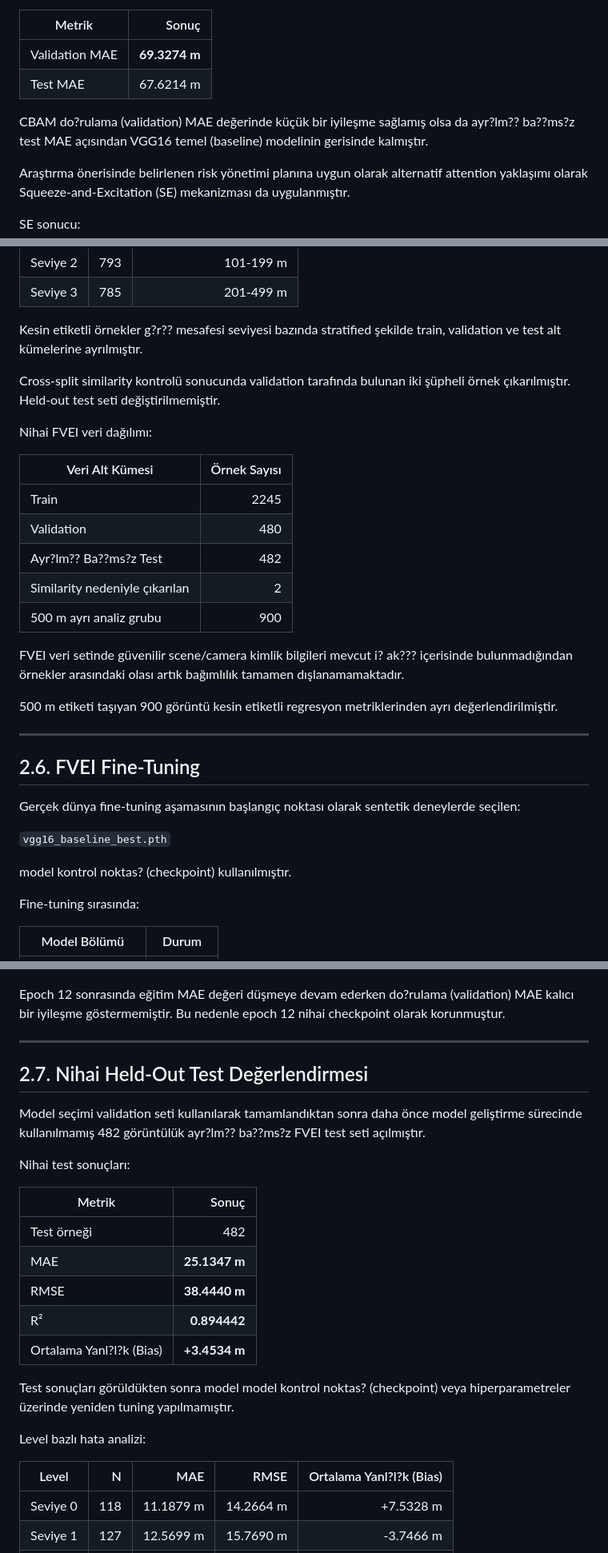
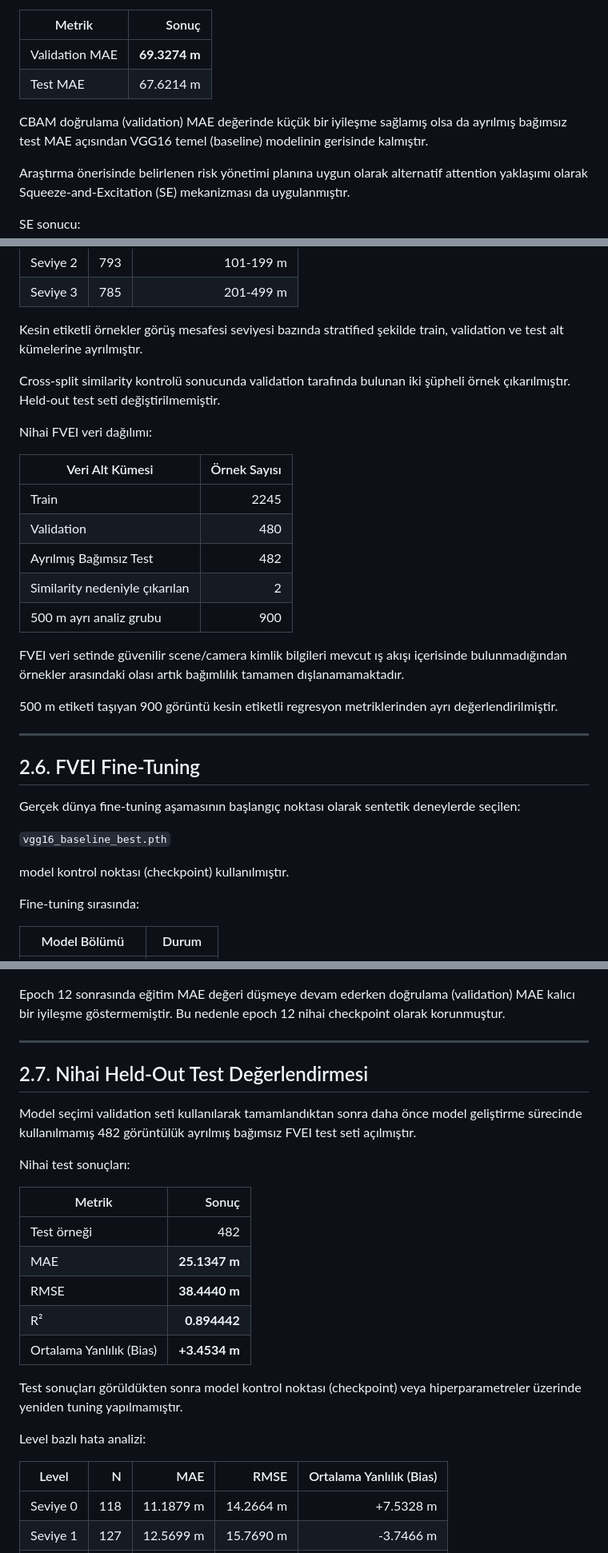
Before and after one commit to ilydozttrk/fog-visibility-estimation, a Markdown page: docs/reports/tubitak_final_report_official_format.md, 3 parts joined by grey strips. Shown at 80% size. GitHub-like rendering.

Commit message:
fix: clean final report formatting and Turkish text

```diff
--- a/docs/reports/tubitak_final_report_official_format.md
+++ b/docs/reports/tubitak_final_report_official_format.md
@@ -116,7 +116,7 @@ CBAM sonucu:
 | Validation MAE | **69.3274 m** |
 | Test MAE | 67.6214 m |
 
-CBAM do?rulama (validation) MAE değerinde küçük bir iyileşme sağlamış olsa da ayr?lm?? ba??ms?z test MAE açısından VGG16 temel (baseline) modelinin gerisinde kalmıştır.
+CBAM doğrulama (validation) MAE değerinde küçük bir iyileşme sağlamış olsa da ayrılmış bağımsız test MAE açısından VGG16 temel (baseline) modelinin gerisinde kalmıştır.
 
 Araştırma önerisinde belirlenen risk yönetimi planına uygun olarak alternatif attention yaklaşımı olarak Squeeze-and-Excitation (SE) mekanizması da uygulanmıştır.
 
@@ -195,7 +195,7 @@ Kesin etiketli örneklerin dağılımı:
 | Seviye 2 | 793 | 101-199 m |
 | Seviye 3 | 785 | 201-499 m |
 
-Kesin etiketli örnekler g?r?? mesafesi seviyesi bazında stratified şekilde train, validation ve test alt kümelerine ayrılmıştır.
+Kesin etiketli örnekler görüş mesafesi seviyesi bazında stratified şekilde train, validation ve test alt kümelerine ayrılmıştır.
 
 Cross-split similarity kontrolü sonucunda validation tarafında bulunan iki şüpheli örnek çıkarılmıştır. Held-out test seti değiştirilmemiştir.
 
@@ -205,11 +205,11 @@ Nihai FVEI veri dağılımı:
 |---|---:|
 | Train | 2245 |
 | Validation | 480 |
-| Ayr?lm?? Ba??ms?z Test | 482 |
+| Ayrılmış Bağımsız Test | 482 |
 | Similarity nedeniyle çıkarılan | 2 |
 | 500 m ayrı analiz grubu | 900 |
 
-FVEI veri setinde güvenilir scene/camera kimlik bilgileri mevcut i? ak??? içerisinde bulunmadığından örnekler arasındaki olası artık bağımlılık tamamen dışlanamamaktadır.
+FVEI veri setinde güvenilir scene/camera kimlik bilgileri mevcut ış akışı içerisinde bulunmadığından örnekler arasındaki olası artık bağımlılık tamamen dışlanamamaktadır.
 
 500 m etiketi taşıyan 900 görüntü kesin etiketli regresyon metriklerinden ayrı değerlendirilmiştir.
 
@@ -221,7 +221,7 @@ Gerçek dünya fine-tuning aşamasının başlangıç noktası olarak sentetik d
 
 `vgg16_baseline_best.pth`
 
-model kontrol noktas? (checkpoint) kullanılmıştır.
+model kontrol noktası (checkpoint) kullanılmıştır.
 
 Fine-tuning sırasında:
 
@@ -259,13 +259,13 @@ elde edilmiştir.
 
 ![FVEI fine-tuning eğrisi](../../figures/fvei_finetuning_mae_curve.png)
 
-Epoch 12 sonrasında eğitim MAE değeri düşmeye devam ederken do?rulama (validation) MAE kalıcı bir iyileşme göstermemiştir. Bu nedenle epoch 12 nihai checkpoint olarak korunmuştur.
+Epoch 12 sonrasında eğitim MAE değeri düşmeye devam ederken doğrulama (validation) MAE kalıcı bir iyileşme göstermemiştir. Bu nedenle epoch 12 nihai checkpoint olarak korunmuştur.
 
 ---
 
 ## 2.7. Nihai Held-Out Test Değerlendirmesi
 
-Model seçimi validation seti kullanılarak tamamlandıktan sonra daha önce model geliştirme sürecinde kullanılmamış 482 görüntülük ayr?lm?? ba??ms?z FVEI test seti açılmıştır.
+Model seçimi validation seti kullanılarak tamamlandıktan sonra daha önce model geliştirme sürecinde kullanılmamış 482 görüntülük ayrılmış bağımsız FVEI test seti açılmıştır.
 
 Nihai test sonuçları:
 
@@ -275,13 +275,13 @@ Nihai test sonuçları:
 | MAE | **25.1347 m** |
 | RMSE | **38.4440 m** |
 | R² | **0.894442** |
-| Ortalama Yanl?l?k (Bias) | **+3.4534 m** |
+| Ortalama Yanlılık (Bias) | **+3.4534 m** |
 
-Test sonuçları görüldükten sonra model model kontrol noktas? (checkpoint) veya hiperparametreler üzerinde yeniden tuning yapılmamıştır.
+Test sonuçları görüldükten sonra model kontrol noktası (checkpoint) veya hiperparametreler üzerinde yeniden tuning yapılmamıştır.
 
 Level bazlı hata analizi:
 
-| Level | N | MAE | RMSE | Ortalama Yanl?l?k (Bias) |
+| Level | N | MAE | RMSE | Ortalama Yanlılık (Bias) |
 |---|---:|---:|---:|---:|
 | Seviye 0 | 118 | 11.1879 m | 14.2664 m | +7.5328 m |
 | Seviye 1 | 127 | 12.5699 m | 15.7690 m | -3.7466 m |
```
Also changed, not shown: other parts of docs/reports/tubitak_final_report_official_format.md (+11 -11 lines), docs/reports/tubitak_final_report_draft.md (line endings or trailing spaces).
